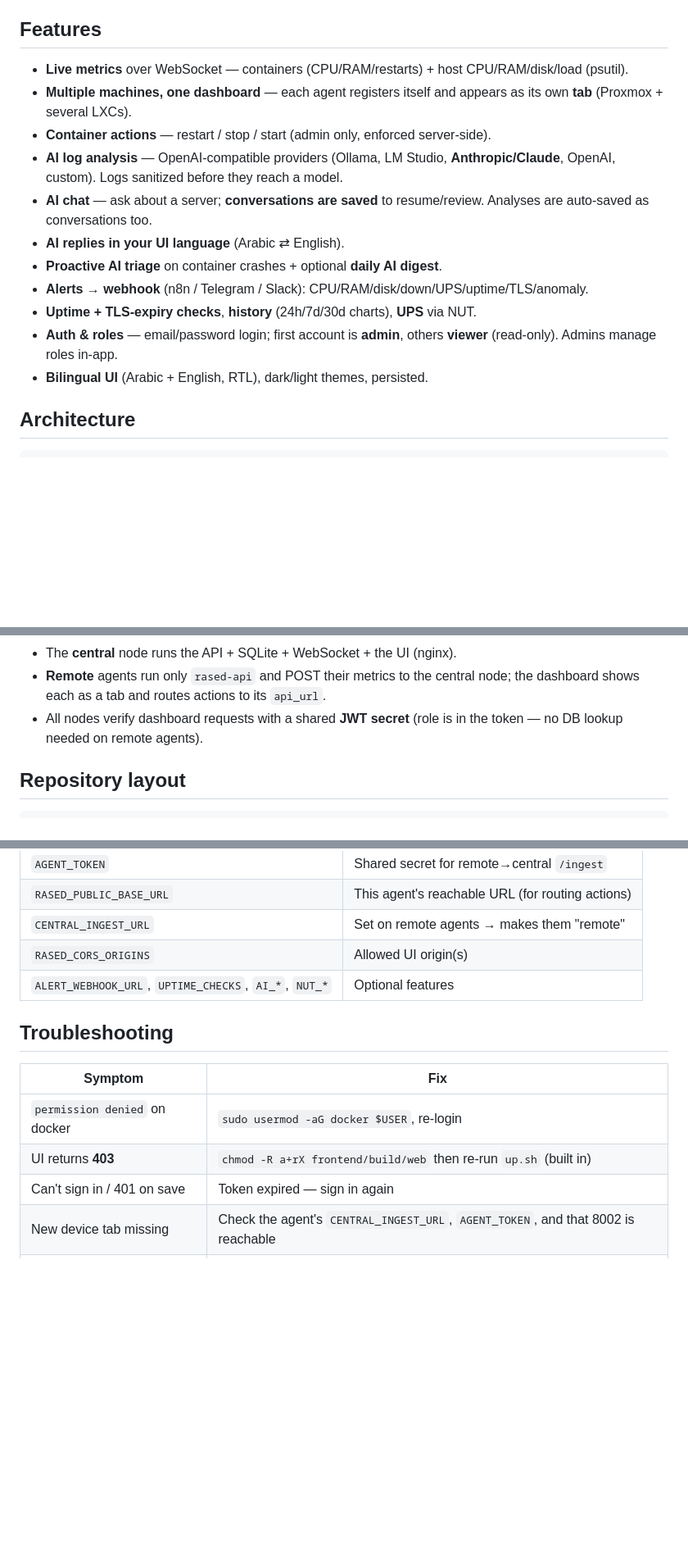
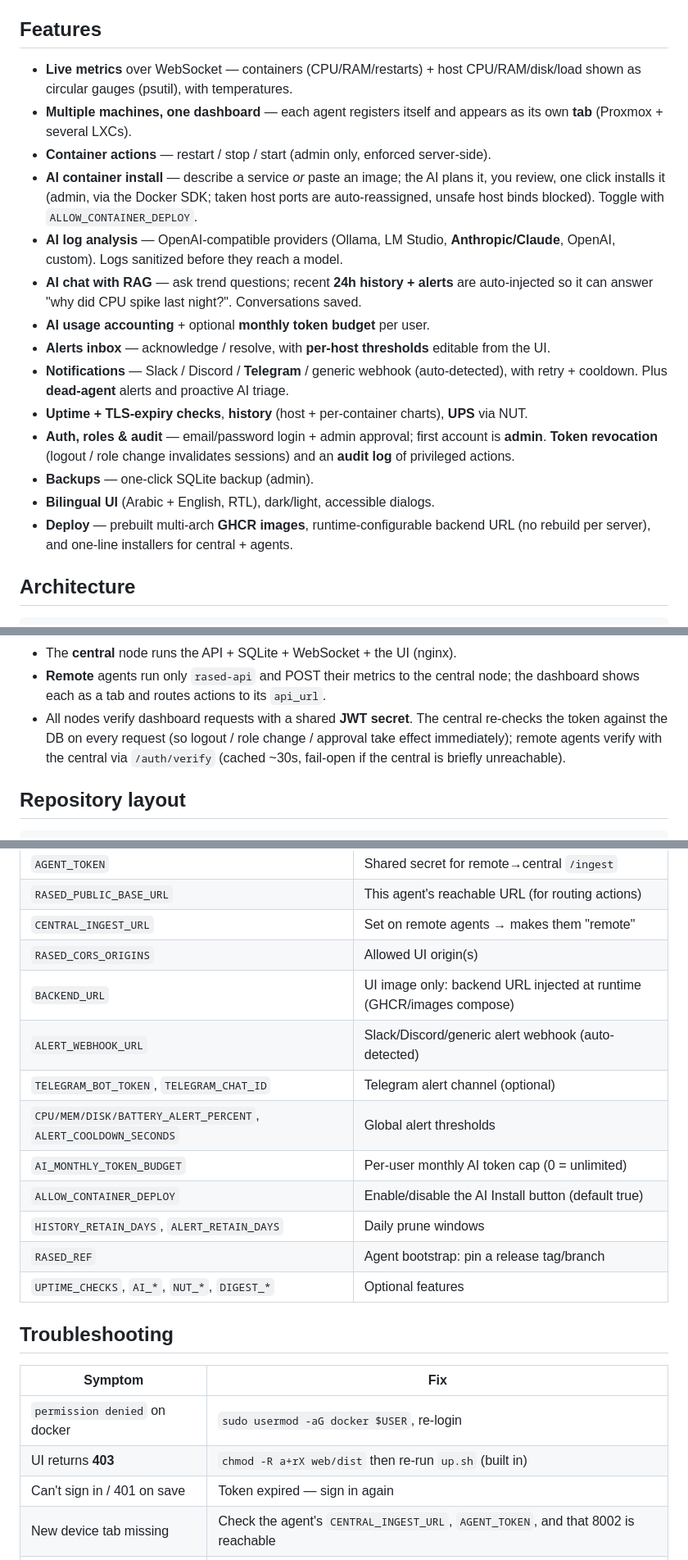
Before and after one commit to abdulmalik-0/Rased, a Markdown page: README.md, 3 parts joined by grey strips. Shown at 82% size. Rendered like a GitHub page; blank space fills up the shorter version.

```diff
--- a/README.md
+++ b/README.md
@@ -8,21 +8,31 @@ database: the agent uses **SQLite**, so the whole stack is just two containers
 ## Features
 
 - **Live metrics** over WebSocket — containers (CPU/RAM/restarts) + host
-  CPU/RAM/disk/load (psutil).
+  CPU/RAM/disk/load shown as circular gauges (psutil), with temperatures.
 - **Multiple machines, one dashboard** — each agent registers itself and appears
   as its own **tab** (Proxmox + several LXCs).
 - **Container actions** — restart / stop / start (admin only, enforced server-side).
+- **AI container install** — describe a service *or* paste an image; the AI plans
+  it, you review, one click installs it (admin, via the Docker SDK; taken host
+  ports are auto-reassigned, unsafe host binds blocked). Toggle with
+  `ALLOW_CONTAINER_DEPLOY`.
 - **AI log analysis** — OpenAI-compatible providers (Ollama, LM Studio,
   **Anthropic/Claude**, OpenAI, custom). Logs sanitized before they reach a model.
-- **AI chat** — ask about a server; **conversations are saved** to resume/review.
-  Analyses are auto-saved as conversations too.
-- **AI replies in your UI language** (Arabic ⇄ English).
-- **Proactive AI triage** on container crashes + optional **daily AI digest**.
-- **Alerts → webhook** (n8n / Telegram / Slack): CPU/RAM/disk/down/UPS/uptime/TLS/anomaly.
-- **Uptime + TLS-expiry checks**, **history** (24h/7d/30d charts), **UPS** via NUT.
-- **Auth & roles** — email/password login; first account is **admin**, others
-  **viewer** (read-only). Admins manage roles in-app.
-- **Bilingual UI** (Arabic + English, RTL), dark/light themes, persisted.
+- **AI chat with RAG** — ask trend questions; recent **24h history + alerts** are
+  auto-injected so it can answer "why did CPU spike last night?". Conversations saved.
+- **AI usage accounting** + optional **monthly token budget** per user.
+- **Alerts inbox** — acknowledge / resolve, with **per-host thresholds** editable
+  from the UI.
+- **Notifications** — Slack / Discord / **Telegram** / generic webhook (auto-detected),
+  with retry + cooldown. Plus **dead-agent** alerts and proactive AI triage.
+- **Uptime + TLS-expiry checks**, **history** (host + per-container charts), **UPS** via NUT.
+- **Auth, roles & audit** — email/password login + admin approval; first account is
+  **admin**. **Token revocation** (logout / role change invalidates sessions) and an
+  **audit log** of privileged actions.
+- **Backups** — one-click SQLite backup (admin).
+- **Bilingual UI** (Arabic + English, RTL), dark/light, accessible dialogs.
+- **Deploy** — prebuilt multi-arch **GHCR images**, runtime-configurable backend
+  URL (no rebuild per server), and one-line installers for central + agents.
 
 ## Architecture
 
@@ -43,8 +53,10 @@ database: the agent uses **SQLite**, so the whole stack is just two containers
 - The **central** node runs the API + SQLite + WebSocket + the UI (nginx).
 - **Remote** agents run only `rased-api` and POST their metrics to the central
   node; the dashboard shows each as a tab and routes actions to its `api_url`.
-- All nodes verify dashboard requests with a shared **JWT secret** (role is in
-  the token — no DB lookup needed on remote agents).
+- All nodes verify dashboard requests with a shared **JWT secret**. The central
+  re-checks the token against the DB on every request (so logout / role change /
+  approval take effect immediately); remote agents verify with the central via
+  `/auth/verify` (cached ~30s, fail-open if the central is briefly unreachable).
 
 ## Repository layout
 
@@ -188,14 +253,22 @@ Then hard-refresh the browser (Ctrl+Shift+R). Data (SQLite) lives in the
 | `RASED_PUBLIC_BASE_URL` | This agent's reachable URL (for routing actions) |
 | `CENTRAL_INGEST_URL` | Set on remote agents → makes them "remote" |
 | `RASED_CORS_ORIGINS` | Allowed UI origin(s) |
-| `ALERT_WEBHOOK_URL`, `UPTIME_CHECKS`, `AI_*`, `NUT_*` | Optional features |
+| `BACKEND_URL` | UI image only: backend URL injected at runtime (GHCR/images compose) |
+| `ALERT_WEBHOOK_URL` | Slack/Discord/generic alert webhook (auto-detected) |
+| `TELEGRAM_BOT_TOKEN`, `TELEGRAM_CHAT_ID` | Telegram alert channel (optional) |
+| `CPU/MEM/DISK/BATTERY_ALERT_PERCENT`, `ALERT_COOLDOWN_SECONDS` | Global alert thresholds |
+| `AI_MONTHLY_TOKEN_BUDGET` | Per-user monthly AI token cap (0 = unlimited) |
+| `ALLOW_CONTAINER_DEPLOY` | Enable/disable the AI Install button (default true) |
+| `HISTORY_RETAIN_DAYS`, `ALERT_RETAIN_DAYS` | Daily prune windows |
+| `RASED_REF` | Agent bootstrap: pin a release tag/branch |
+| `UPTIME_CHECKS`, `AI_*`, `NUT_*`, `DIGEST_*` | Optional features |
 
 ## Troubleshooting
 
 | Symptom | Fix |
 |---------|-----|
 | `permission denied` on docker | `sudo usermod -aG docker $USER`, re-login |
-| UI returns **403** | `chmod -R a+rX frontend/build/web` then re-run `up.sh` (built in) |
+| UI returns **403** | `chmod -R a+rX web/dist` then re-run `up.sh` (built in) |
 | Can't sign in / 401 on save | Token expired — sign in again |
 | New device tab missing | Check the agent's `CENTRAL_INGEST_URL`, `AGENT_TOKEN`, and that 8002 is reachable |
 | Actions fail on a remote device | Its `RASED_PUBLIC_BASE_URL` must be reachable from your browser, and `JWT_SECRET` must match central |
```
Also changed, not shown: other parts of README.md (+69 -11 lines).
